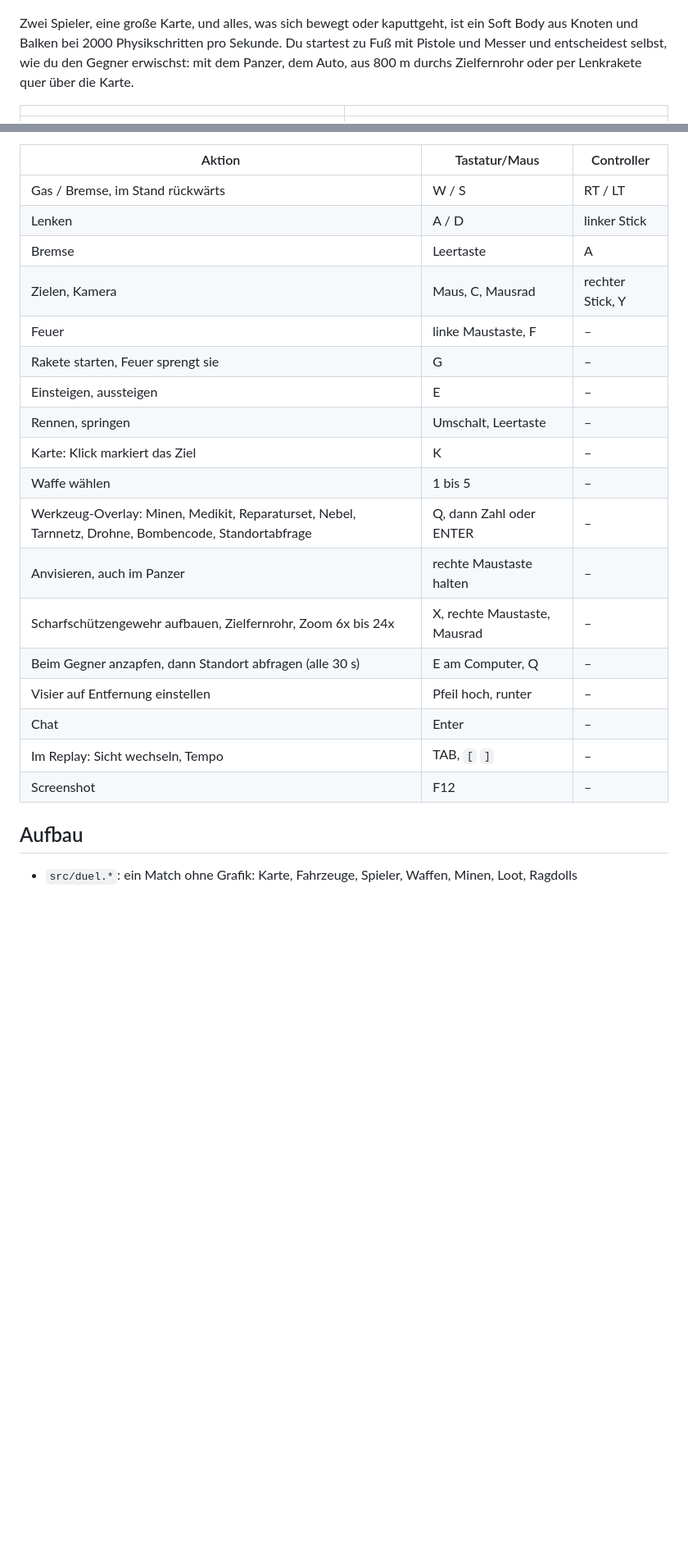
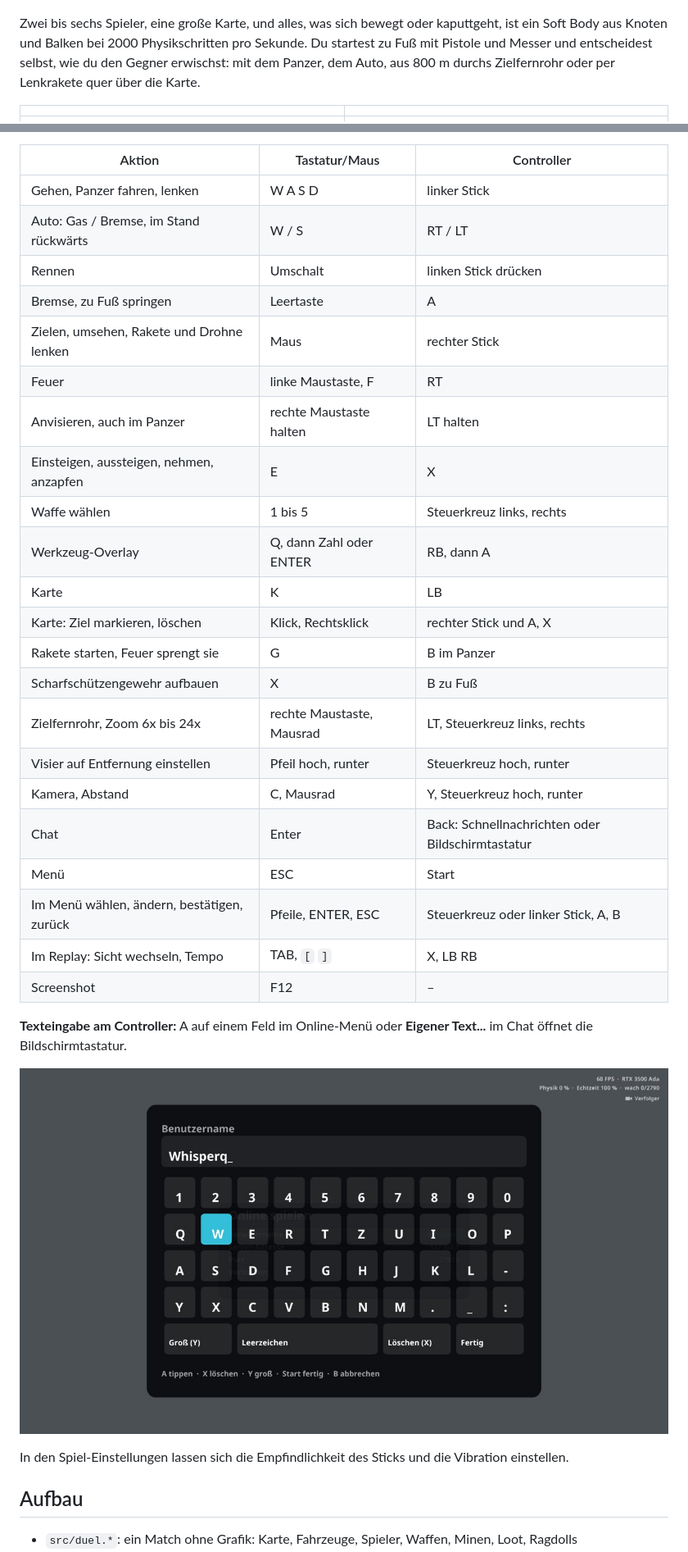
Before and after one commit to KsmBl/BeanNG, a Markdown page: README.md, 2 parts joined by grey strips. Shown at 82% size. Drawn GitHub-style; pictures changed too: docs/screenshots/bildschirmtastatur.jpg (added); blank space fills up the shorter version.

Commit message:
Bring the README up to date
Two to six players, twelve tanks, medkits, the tool overlay, camouflage and drones,
and a controls table with every action on both keyboard and controller.

Co-Authored-By: Claude Opus 5.5 <noreply@anthropic.com>

```diff
--- a/README.md
+++ b/README.md
@@ -4,7 +4,7 @@ Online-Panzerduell mit Soft-Body-Physik im Stil von BeamNG, in C++20 mit SDL3 un
 
 ![Die Basis: alle Panzer und Autos, dahinter die Kommandozentrale](docs/screenshots/basis.jpg)
 
-Zwei Spieler, eine große Karte, und alles, was sich bewegt oder kaputtgeht, ist ein Soft Body aus Knoten und Balken bei 2000 Physikschritten pro Sekunde. Du startest zu Fuß mit Pistole und Messer und entscheidest selbst, wie du den Gegner erwischst: mit dem Panzer, dem Auto, aus 800 m durchs Zielfernrohr oder per Lenkrakete quer über die Karte.
+Zwei bis sechs Spieler, eine große Karte, und alles, was sich bewegt oder kaputtgeht, ist ein Soft Body aus Knoten und Balken bei 2000 Physikschritten pro Sekunde. Du startest zu Fuß mit Pistole und Messer und entscheidest selbst, wie du den Gegner erwischst: mit dem Panzer, dem Auto, aus 800 m durchs Zielfernrohr oder per Lenkrakete quer über die Karte.
 
 | | |
 |---|---|
@@ -68,23 +76,33 @@ Im Spiel: **Online spielen**, Benutzername, Adresse und Port eintragen, **Verbin
 | Aktion | Tastatur/Maus | Controller |
 |---|---|---|
-| Gas / Bremse, im Stand rückwärts | W / S | RT / LT |
-| Lenken | A / D | linker Stick |
-| Bremse | Leertaste | A |
-| Zielen, Kamera | Maus, C, Mausrad | rechter Stick, Y |
-| Feuer | linke Maustaste, F | – |
-| Rakete starten, Feuer sprengt sie | G | – |
-| Einsteigen, aussteigen | E | – |
-| Rennen, springen | Umschalt, Leertaste | – |
-| Karte: Klick markiert das Ziel | K | – |
-| Waffe wählen | 1 bis 5 | – |
-| Werkzeug-Overlay: Minen, Medikit, Reparaturset, Nebel, Tarnnetz, Drohne, Bombencode, Standortabfrage | Q, dann Zahl oder ENTER | – |
-| Anvisieren, auch im Panzer | rechte Maustaste halten | – |
-| Scharfschützengewehr aufbauen, Zielfernrohr, Zoom 6x bis 24x | X, rechte Maustaste, Mausrad | – |
-| Beim Gegner anzapfen, dann Standort abfragen (alle 30 s) | E am Computer, Q | – |
-| Visier auf Entfernung einstellen | Pfeil hoch, runter | – |
-| Chat | Enter | – |
-| Im Replay: Sicht wechseln, Tempo | TAB, `[` `]` | – |
+| Gehen, Panzer fahren, lenken | W A S D | linker Stick |
+| Auto: Gas / Bremse, im Stand rückwärts | W / S | RT / LT |
+| Rennen | Umschalt | linken Stick drücken |
+| Bremse, zu Fuß springen | Leertaste | A |
+| Zielen, umsehen, Rakete und Drohne lenken | Maus | rechter Stick |
+| Feuer | linke Maustaste, F | RT |
+| Anvisieren, auch im Panzer | rechte Maustaste halten | LT halten |
+| Einsteigen, aussteigen, nehmen, anzapfen | E | X |
+| Waffe wählen | 1 bis 5 | Steuerkreuz links, rechts |
+| Werkzeug-Overlay | Q, dann Zahl oder ENTER | RB, dann A |
+| Karte | K | LB |
+| Karte: Ziel markieren, löschen | Klick, Rechtsklick | rechter Stick und A, X |
+| Rakete starten, Feuer sprengt sie | G | B im Panzer |
+| Scharfschützengewehr aufbauen | X | B zu Fuß |
+| Zielfernrohr, Zoom 6x bis 24x | rechte Maustaste, Mausrad | LT, Steuerkreuz links, rechts |
+| Visier auf Entfernung einstellen | Pfeil hoch, runter | Steuerkreuz hoch, runter |
+| Kamera, Abstand | C, Mausrad | Y, Steuerkreuz hoch, runter |
+| Chat | Enter | Back: Schnellnachrichten oder Bildschirmtastatur |
+| Menü | ESC | Start |
+| Im Menü wählen, ändern, bestätigen, zurück | Pfeile, ENTER, ESC | Steuerkreuz oder linker Stick, A, B |
+| Im Replay: Sicht wechseln, Tempo | TAB, `[` `]` | X, LB RB |
 | Screenshot | F12 | – |
+
+**Texteingabe am Controller:** A auf einem Feld im Online-Menü oder **Eigener Text...** im Chat öffnet die Bildschirmtastatur.
+
+![Die Bildschirmtastatur](docs/screenshots/bildschirmtastatur.jpg)
+
+In den Spiel-Einstellungen lassen sich die Empfindlichkeit des Sticks und die Vibration einstellen.
 
 ## Aufbau
 
```
Also changed, not shown: other parts of README.md (+15 -7 lines), docs/screenshots/werkzeug.jpg (added).
